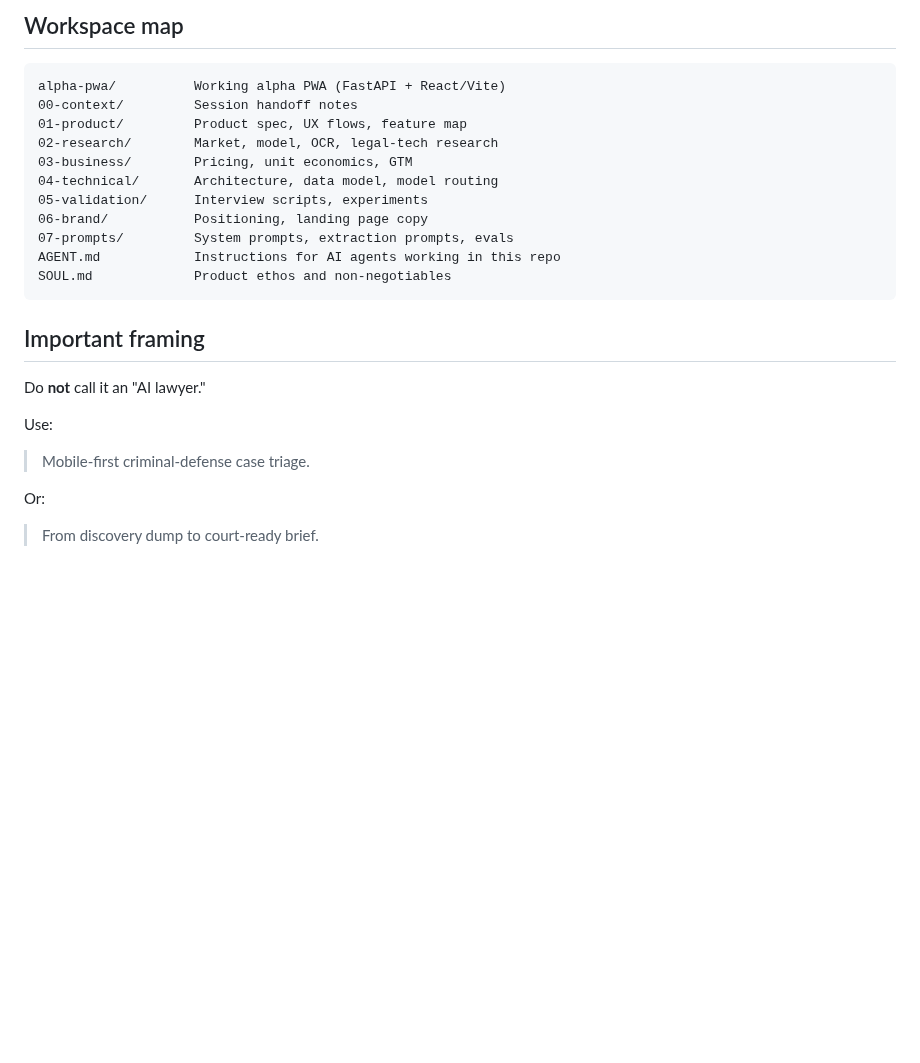
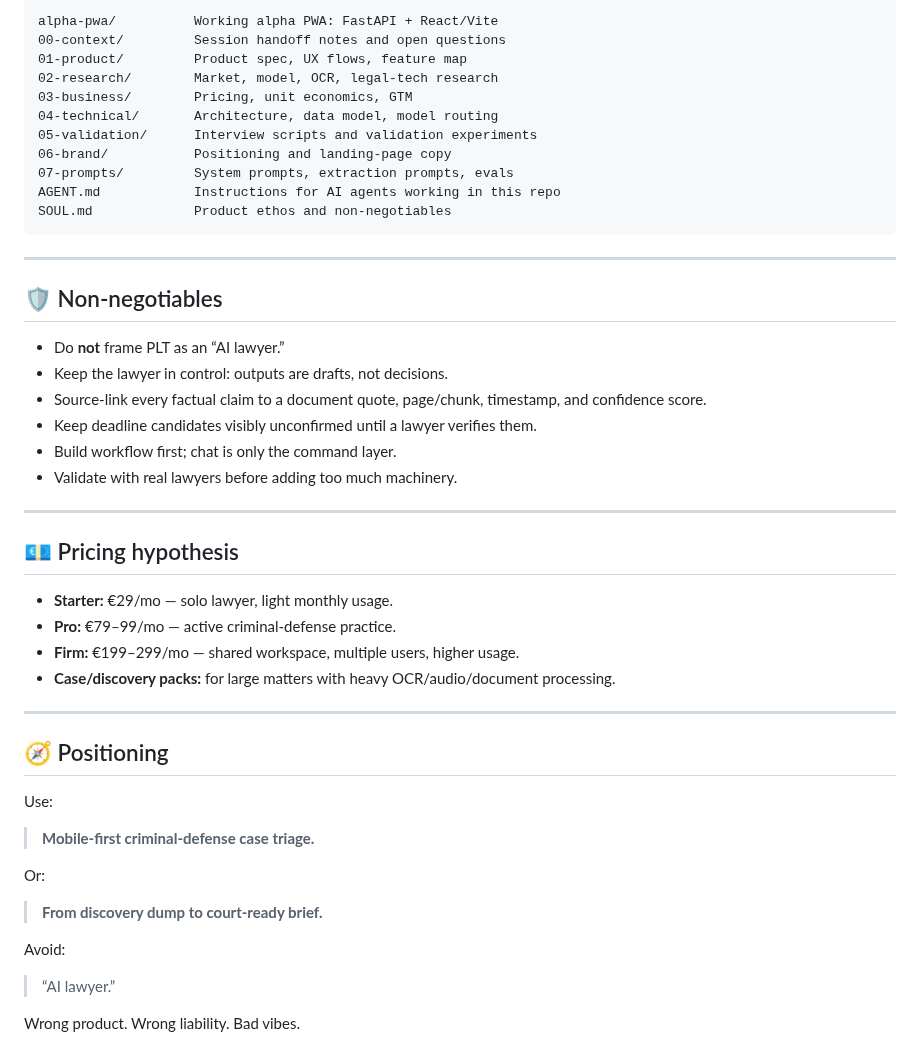
Before and after one commit to chiantera/plt, a Markdown page: README.md, the part around one of its changes. Rendered like a GitHub page; blank space fills up the shorter version.

````diff
--- a/README.md
+++ b/README.md
@@ -47,26 +121,52 @@ Anthropic (Claude) supported as fallback — same codebase, auto-detected from e
 
-## Workspace map
-
-```
-alpha-pwa/          Working alpha PWA (FastAPI + React/Vite)
-00-context/         Session handoff notes
+```text
+alpha-pwa/          Working alpha PWA: FastAPI + React/Vite
+00-context/         Session handoff notes and open questions
 01-product/         Product spec, UX flows, feature map
 02-research/        Market, model, OCR, legal-tech research
 03-business/        Pricing, unit economics, GTM
 04-technical/       Architecture, data model, model routing
-05-validation/      Interview scripts, experiments
-06-brand/           Positioning, landing page copy
+05-validation/      Interview scripts and validation experiments
+06-brand/           Positioning and landing-page copy
 07-prompts/         System prompts, extraction prompts, evals
 AGENT.md            Instructions for AI agents working in this repo
 SOUL.md             Product ethos and non-negotiables
 ```
 
-## Important framing
+---
 
-Do **not** call it an "AI lawyer."
+## 🛡️ Non-negotiables
+
+- Do **not** frame PLT as an “AI lawyer.”
+- Keep the lawyer in control: outputs are drafts, not decisions.
+- Source-link every factual claim to a document quote, page/chunk, timestamp, and confidence score.
+- Keep deadline candidates visibly unconfirmed until a lawyer verifies them.
+- Build workflow first; chat is only the command layer.
+- Validate with real lawyers before adding too much machinery.
+
+---
+
+## 💶 Pricing hypothesis
+
+- **Starter:** €29/mo — solo lawyer, light monthly usage.
+- **Pro:** €79–99/mo — active criminal-defense practice.
+- **Firm:** €199–299/mo — shared workspace, multiple users, higher usage.
+- **Case/discovery packs:** for large matters with heavy OCR/audio/document processing.
+
+---
+
+## 🧭 Positioning
 
 Use:
-> Mobile-first criminal-defense case triage.
+
+> **Mobile-first criminal-defense case triage.**
 
 Or:
-> From discovery dump to court-ready brief.
+
+> **From discovery dump to court-ready brief.**
+
+Avoid:
+
+> “AI lawyer.”
+
+Wrong product. Wrong liability. Bad vibes.
````
Also changed, not shown: other parts of README.md (+103 -29 lines), alpha-pwa/README.md (+98 -68 lines), assets/screenshots/plt-demo_00.png (added), assets/screenshots/plt-demo_01.png (added), assets/screenshots/plt-demo_02.png (added), assets/screenshots/plt-demo_03.png (added).
